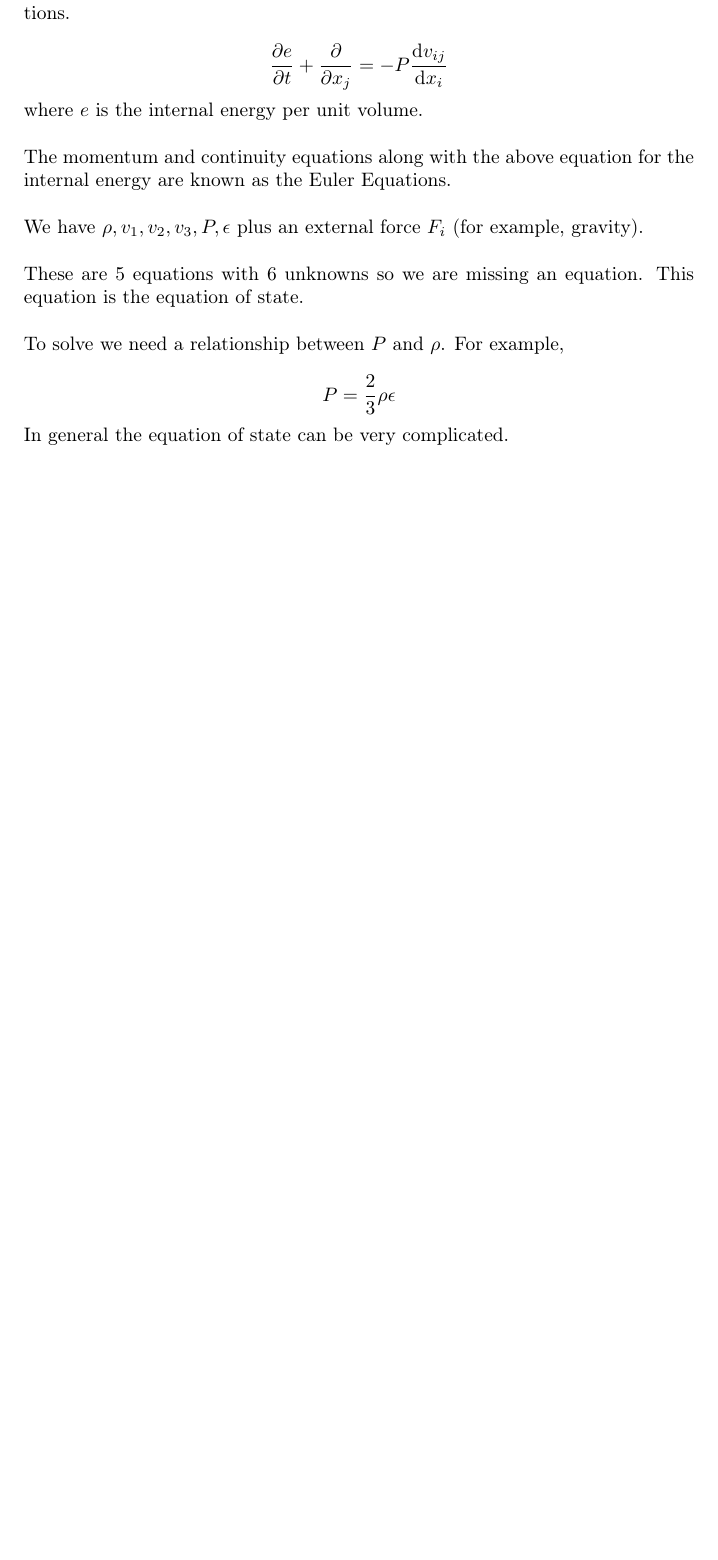
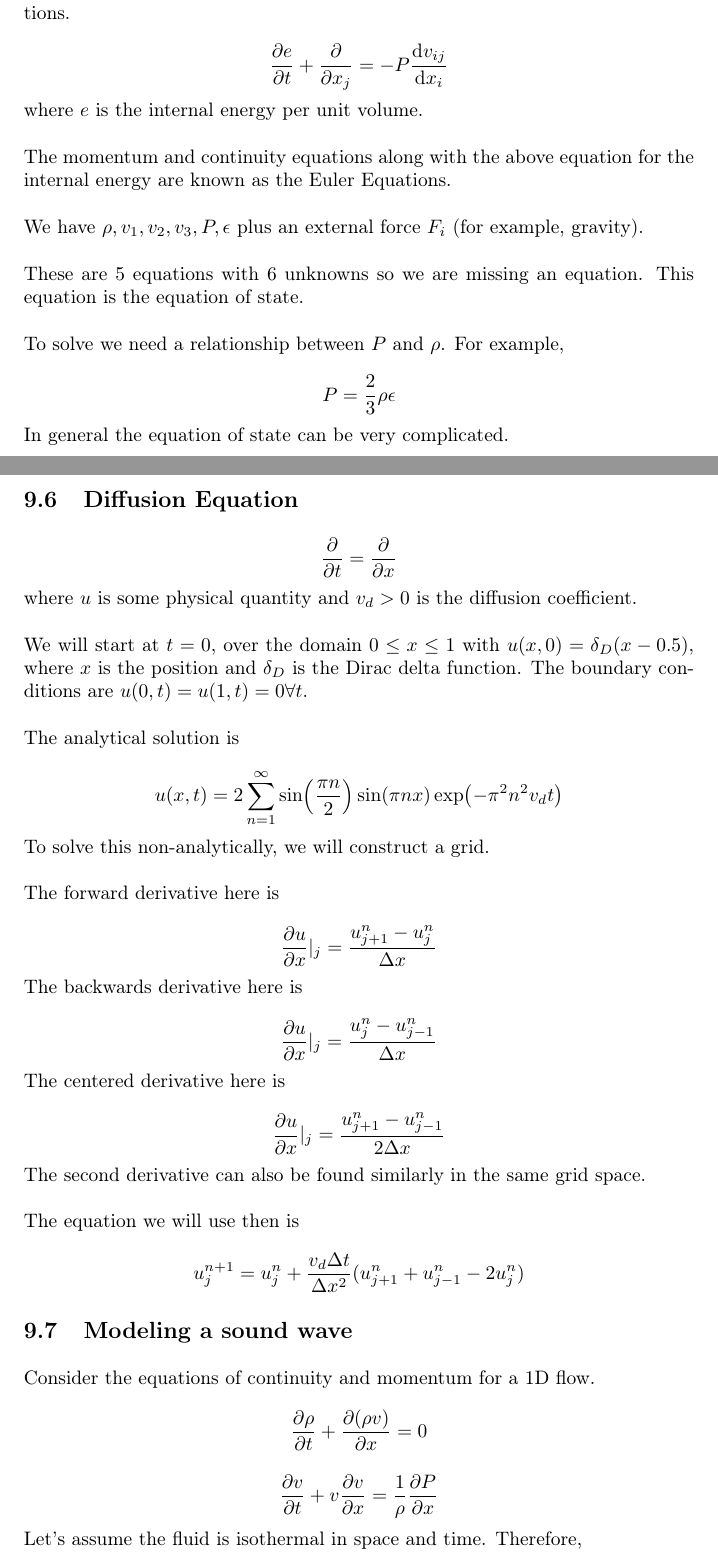
Before and after one commit to JaedenBardati/Subject-Review-Notes, a LaTeX document (physics/PHY325.tex): part of page 32 of 32 before the commit and two parts of pages 32 and 33 of 34 after it, the two joined at a grey line, cut so that both start at the same text, the shorter picture padded with empty space. Compiled offline with pdfLaTeX.

Commit message:
diffusion equation and sound wave propagation

```diff
--- a/physics/PHY325.tex
+++ b/physics/PHY325.tex
@@ -1458,3 +1458,50 @@ To solve we need a relationship between $P$ and $\rho$. For example,
 In general the equation of state can be very complicated.\\
 
 
+% SKIPPED SOME STUFF: PEOPLE NOT HERE
+
+
+\subsection{Diffusion Equation}\bigbreak
+
+\[\pdv{}{t} = \pdv{}{x}(v_d \pdv{u}{x})\]
+
+where $u$ is some physical quantity and $v_d > 0$ is the diffusion coefficient.\\
+
+We will start at $t=0$, over the domain $0 \leq x \leq 1$ with $u(x, 0) = \delta_D(x-0.5)$, where $x$ is the position and $\delta_D$ is the Dirac delta function. The boundary conditions are $u(0, t) = u(1, t) = 0 \forall t$.\\
+
+The analytical solution is
+
+\[u(x, t) = 2 \sum_{n=1}^{\infty} \sin(\frac{\pi n}{2}) \sin(\pi n x) \exp(-\pi^2 n^2 v_d t)\]
+
+To solve this non-analytically, we will construct a grid. \\
+
+% INSERT GRID PLOT HERE
+
+The forward derivative here is
+
+\[\pdv{u}{x}|_j = \frac{u_{j+1}^n - u_j^n}{\Delta x}\]
+
+The backwards derivative here is
+
+\[\pdv{u}{x}|_j = \frac{u_{j}^n - u_{j-1}^n}{\Delta x}\]
+
+The centered derivative here is
+
+\[\pdv{u}{x}|_j = \frac{u_{j+1}^n - u_{j-1}^n}{2\Delta x}\]
+
+The second derivative can also be found similarly in the same grid space.\\
+
+The equation we will use then is
+
+\[u_j^{n+1} = u^n_j + \frac{v_d \Delta t}{\Delta x^2}(u_{j+1}^n + u_{j-1}^n - 2u^n_{j})\]
+
+
+\subsection{Modeling a sound wave}\bigbreak
+
+Consider the equations of continuity and momentum for a 1D flow.
+
+\[\pdv{\rho}{t} + \pdv{(\rho v)}{x} = 0\]
+
+\[\pdv{v}{t} + v\pdv{v}{x} = \frac{1}{\rho} \pdv{P}{x}\]
+
+Let's assume the fluid is isothermal in space and time. Therefore,
```
Also changed, not shown: physics/PHY325.pdf, physics/PHY325.tex (40 more changed lines).
